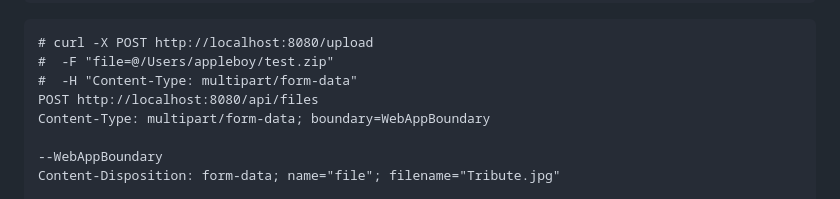
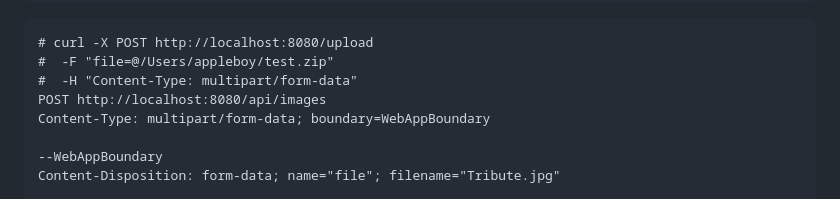
Before and after one commit to panedrone/golang_burgers_api, a Markdown page: README.md, the part around the change. Rendered like a GitHub page.

Commit message:
[+] UploadBurgerImage

```diff
--- a/README.md
+++ b/README.md
@@ -170,7 +170,7 @@ GET http://localhost:8080/api/ingredients/1
 # curl -X POST http://localhost:8080/upload
 #  -F "file=@/Users/appleboy/test.zip"
 #  -H "Content-Type: multipart/form-data"
-POST http://localhost:8080/api/files
+POST http://localhost:8080/api/images
 Content-Type: multipart/form-data; boundary=WebAppBoundary
 
 --WebAppBoundary
```
